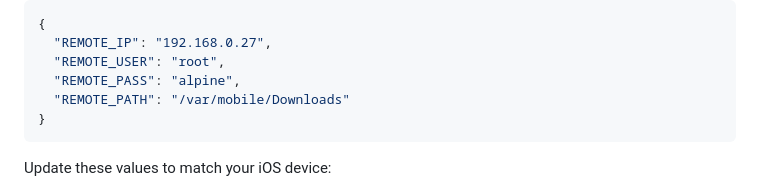
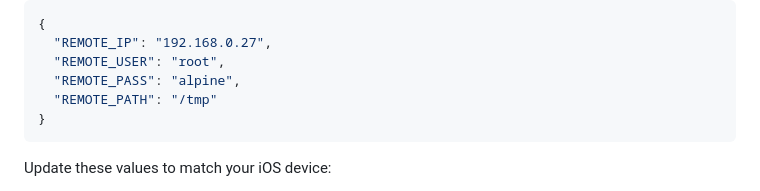
Before and after one commit to av1d/iOS_Sideloader, a Markdown page: README.md, the part around the change. Drawn GitHub-style.

Commit message:
Update REMOTE_PATH in README.md
Changed REMOTE_PATH from '/var/mobile/Downloads' to '/tmp' for better default compatibility across devices.

````diff
--- a/README.md
+++ b/README.md
@@ -70,7 +70,7 @@ The required dependencies are:
   "REMOTE_IP": "192.168.0.27",
   "REMOTE_USER": "root",
   "REMOTE_PASS": "alpine",
-  "REMOTE_PATH": "/var/mobile/Downloads"
+  "REMOTE_PATH": "/tmp"
 }
 ```
 
````
